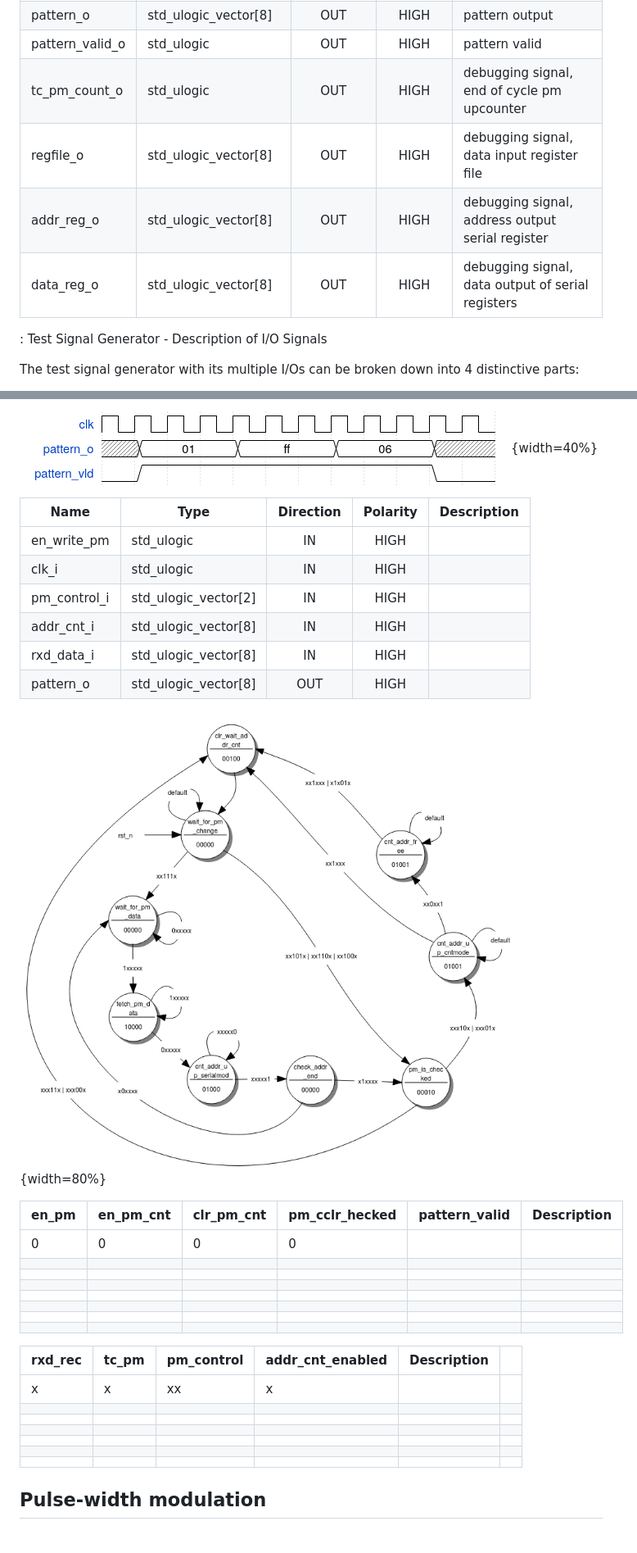
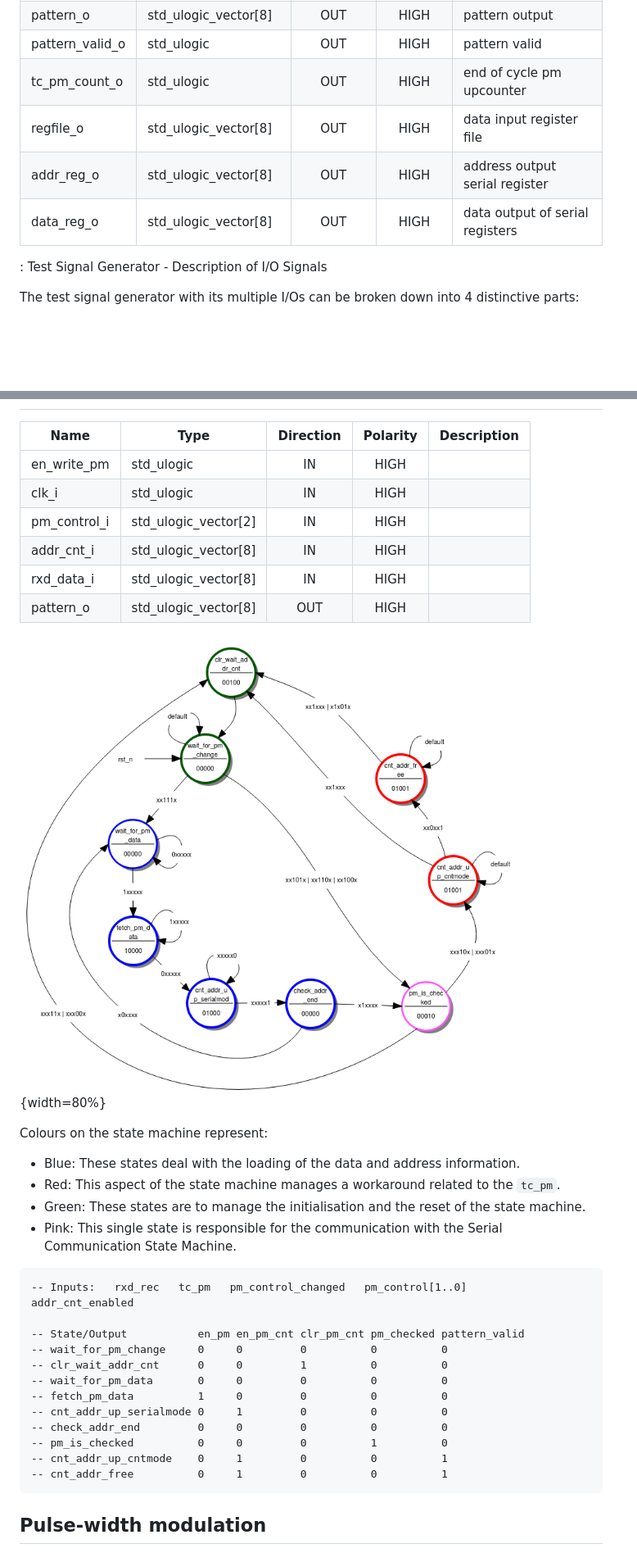
Before and after one commit to RuairiDillon1/VLSI-vhdlProject, a Markdown page: doc/test_signal_generator_report.md, 2 parts joined by grey strips. Shown: that part at 82% size. Rendered like a GitHub page; pictures changed too: doc/images/pattern_generator_fsm.png; blank space fills up the shorter version.

Commit message:
updated report, nearing a complete first draft

````diff
--- a/doc/test_signal_generator_report.md
+++ b/doc/test_signal_generator_report.md
@@ -98,10 +103,10 @@ With $n$ as number of bits.
 | eoc_o           | std_ulogic            | OUT           | HIGH         | end of cycle of pseudo random noise               |
 | pattern_o       | std_ulogic_vector[8]  | OUT           | HIGH         | pattern output                |
 | pattern_valid_o | std_ulogic            | OUT           | HIGH         | pattern valid |
-| tc_pm_count_o   | std_ulogic            | OUT           | HIGH         | debugging signal, end of cycle pm upcounter                |
-| regfile_o       | std_ulogic_vector[8]  | OUT           | HIGH         | debugging signal, data input register file                |
-| addr_reg_o      | std_ulogic_vector[8]  | OUT           | HIGH         | debugging signal, address output serial register
-| data_reg_o      | std_ulogic_vector[8]  | OUT           | HIGH         | debugging signal, data output of serial registers                |
+| tc_pm_count_o   | std_ulogic            | OUT           | HIGH         | end of cycle pm upcounter                |
+| regfile_o       | std_ulogic_vector[8]  | OUT           | HIGH         | data input register file                |
+| addr_reg_o      | std_ulogic_vector[8]  | OUT           | HIGH         | address output serial register
+| data_reg_o      | std_ulogic_vector[8]  | OUT           | HIGH         | data output of serial registers                |
 
 : Test Signal Generator - Description of I/O Signals
 
@@ -270,5 +321,4 @@
 
-![Implemented Pattern Generator File - Schematic](images/pattern_output_wavedrom.png){width=40%}
 
 | **Name**     | **Type**             | **Direction** | **Polarity** | **Description** |
 |--------------|----------------------|:-------------:|:------------:|-----------------|
@@ -283,28 +333,29 @@
 
 ![Pattern Generator State Machine File - Schematic](images/pattern_generator_fsm.png){width=80%}
 
-| en_pm | en_pm_cnt | clr_pm_cnt | pm_cclr_hecked | pattern_valid | Description |
-|-------|-----------|------------|----------------|---------------|-------------|
-| 0     | 0         | 0          | 0              |               |             |
-|       |     |  |                |               |             |
-|       |        |         |                |               |             |
-|       |           |            |                |               |             |
-|       |           |            |                |               |             |
-|       |           |            |                |               |             |
-|       |           |            |                |               |             |
-|       |           |            |                |               |             |
 
-| rxd_rec | tc_pm | pm_control | addr_cnt_enabled | Description |   |
-|---------|-------|------------|------------------|-------------|---|
-| x       | x     | xx         | x                |             |   |
-|         |       |            |                  |             |   |
-|         |       |            |                  |             |   |
-|         |       |            |                  |             |   |
-|         |       |            |                  |             |   |
-|         |       |            |                  |             |   |
-|         |       |            |                  |             |   |
+Colours on the state machine represent:
+
+- Blue: These states deal with the loading of the data and address information.
+- Red: This aspect of the state machine manages a workaround related to the ```tc_pm```.
+- Green: These states are to manage the initialisation and the reset of the state machine.
+- Pink: This single state is responsible for the communication with the Serial Communication State Machine.
 
 
+```pure
+-- Inputs:   rxd_rec   tc_pm   pm_control_changed   pm_control[1..0]    addr_cnt_enabled
+
+-- State/Output           en_pm en_pm_cnt clr_pm_cnt pm_checked pattern_valid
+-- wait_for_pm_change     0     0         0          0          0
+-- clr_wait_addr_cnt      0     0         1          0          0
+-- wait_for_pm_data       0     0         0          0          0
+-- fetch_pm_data          1     0         0          0          0
+-- cnt_addr_up_serialmode 0     1         0          0          0
+-- check_addr_end         0     0         0          0          0
+-- pm_is_checked          0     0         0          1          0
+-- cnt_addr_up_cntmode    0     1         0          0          1
+-- cnt_addr_free          0     1         0          0          1
+```
 
 ## Pulse-width modulation
 The PWM generator module is connected to one of the instantiations of the freq_control module. The output from the Frequency Control module is input to the generator to assign the total width (and thus the frequency) of the PWM.
````
Also changed, not shown: other parts of doc/test_signal_generator_report.md (+117 -21 lines).
